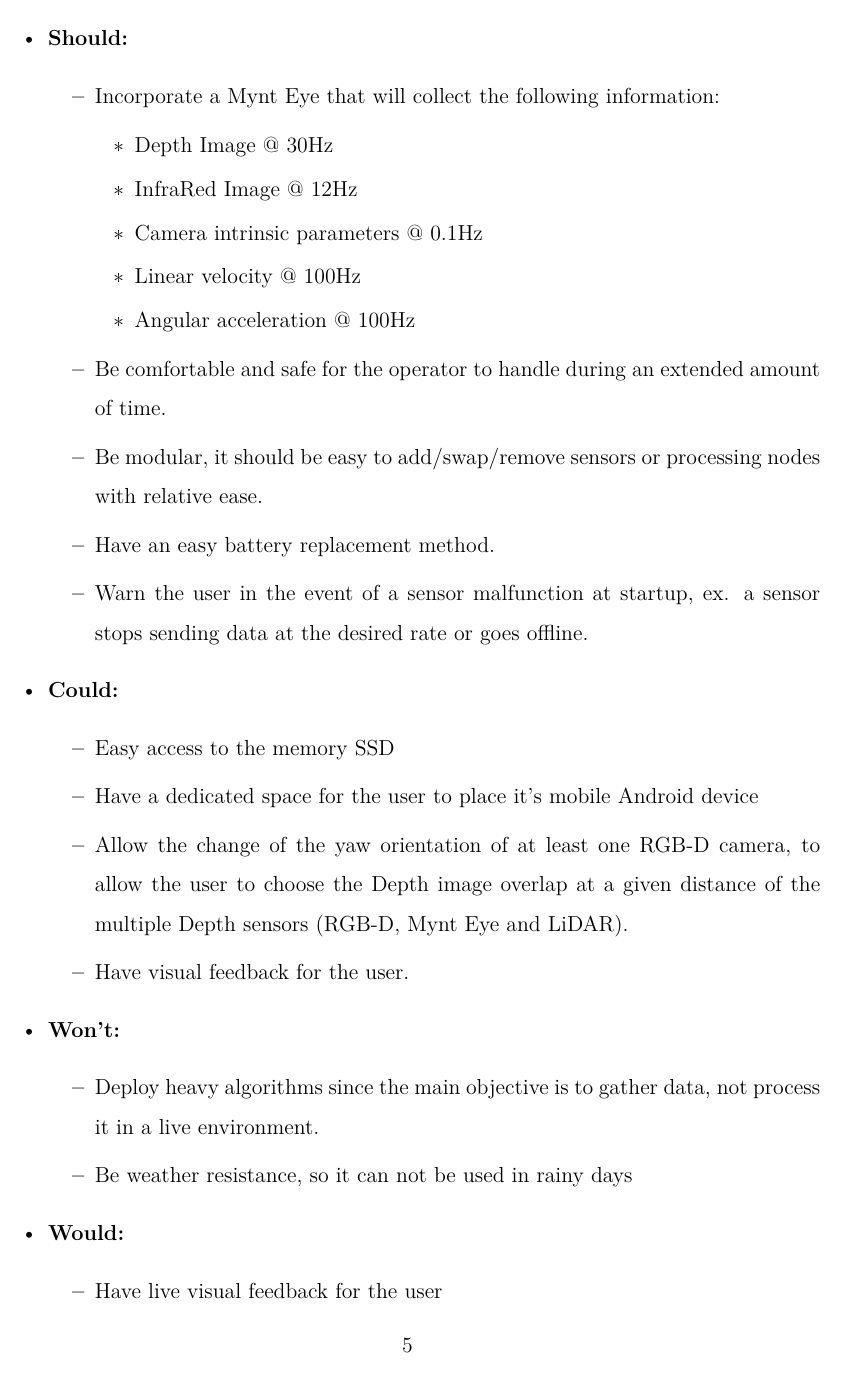
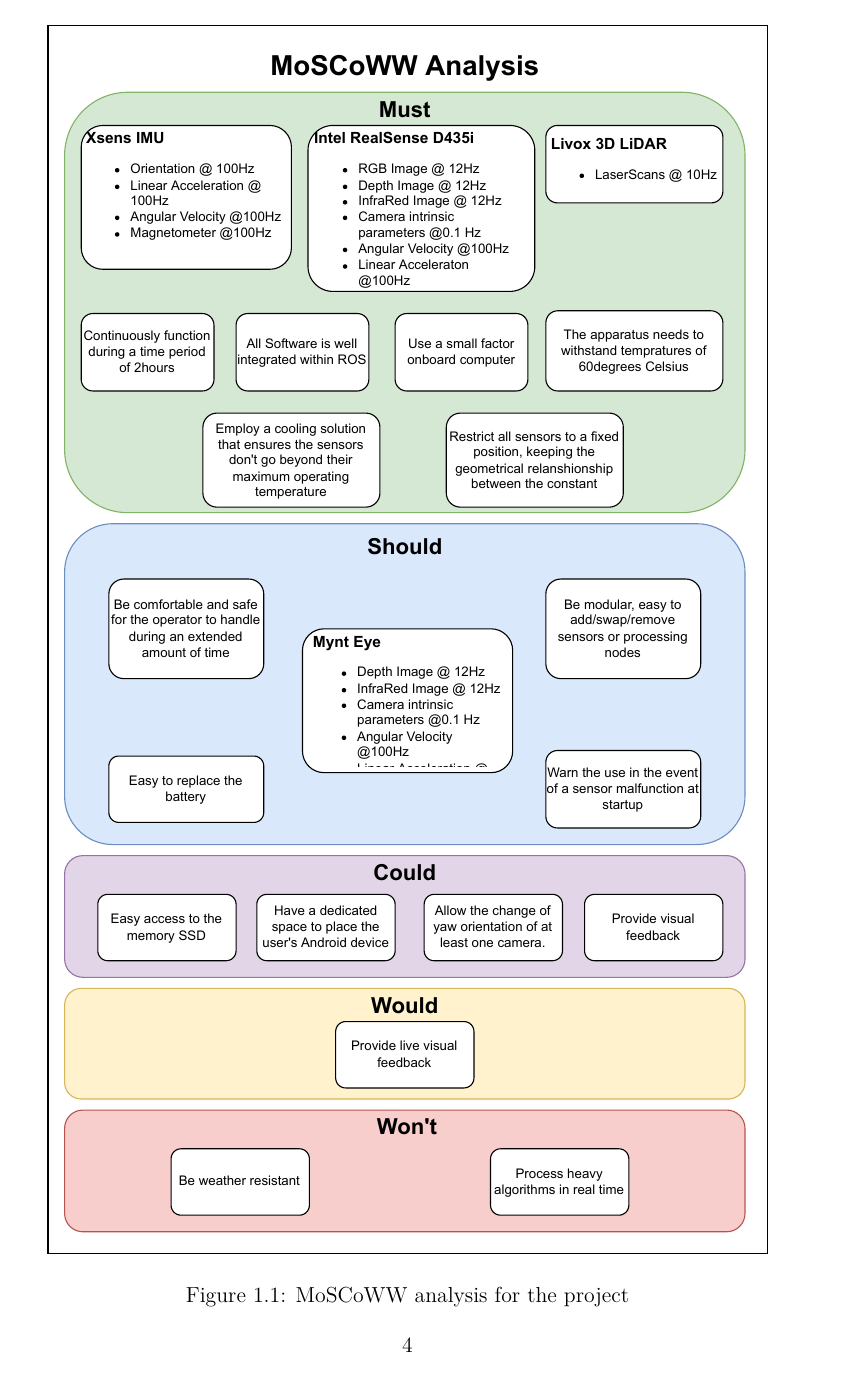
Before and after one commit to mjpc13/master-dissertation, a LaTeX thesis (main.tex, which reads chapters/introduction.tex): page 19 of 37 before the commit and page 18 of 36 after it. Compiled offline with pdfLaTeX.

Commit message:
Add image of moscoww analysis

```diff
--- a/chapters/introduction.tex
+++ b/chapters/introduction.tex
@@ -59,35 +16,8 @@
-    \item \textbf{Should:}
-    \begin{itemize}
-        \item Incorporate a Mynt Eye that will collect the following information:
-        \begin{itemize}
-            \item Depth Image @ 30Hz
-            \item InfraRed Image @ 12Hz
-            \item Camera intrinsic parameters @ 0.1Hz
-            \item Linear velocity @ 100Hz
-            \item Angular acceleration @ 100Hz
-        \end{itemize}
-        \item Be comfortable and safe for the operator to handle during an extended amount of time.
-        \item Be modular, it should be easy to add/swap/remove sensors or processing nodes with relative ease.
-        \item Have an easy battery replacement method.
-        \item Warn the user in the event of a sensor malfunction at startup, ex. a sensor stops sending data at the desired rate or goes offline.
-    \end{itemize}
-    \item \textbf{Could:}
-    \begin{itemize}
-        \item Easy access to the memory SSD
-        \item Have a dedicated space for the user to place it's mobile Android device
-        \item Allow the change of the yaw orientation of at least one RGB-D camera, to allow the user to choose the Depth image overlap at a given distance of the multiple Depth sensors (RGB-D, Mynt Eye and LiDAR).
-        \item Have visual feedback for the user.
-    \end{itemize}
-    \item \textbf{Won't:}
-    \begin{itemize}
-        \item Deploy heavy algorithms since the main objective is to gather data, not process it in a live environment.
-        \item Be weather resistance, so it can  not be used in rainy days
-    \end{itemize}
-    \item \textbf{Would:}
-    \begin{itemize}
-        \item Have live visual feedback for the user
-    \end{itemize}
-\end{itemize}
-
+\begin{figure}[H]
+    \centering
+    \includegraphics[width=0.875\linewidth]{images/introduction/moscoww_analysis.pdf}
+    \caption{MoSCoWW analysis for the project}
+    \label{fig: moscoww}
+\end{figure}
 
 \section{Dissertation Structure}
```
Also changed, not shown: images/introduction/moscoww_analysis.pdf (added), chapters/introduction.tex (45 more changed lines), 2 other files.
